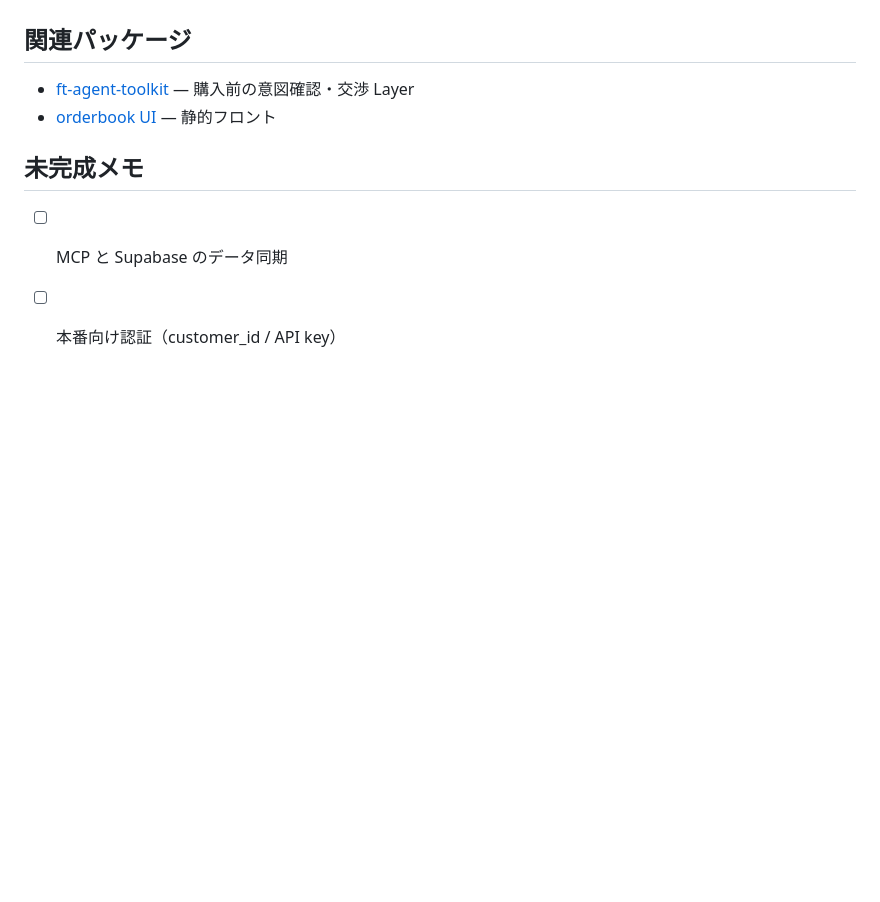
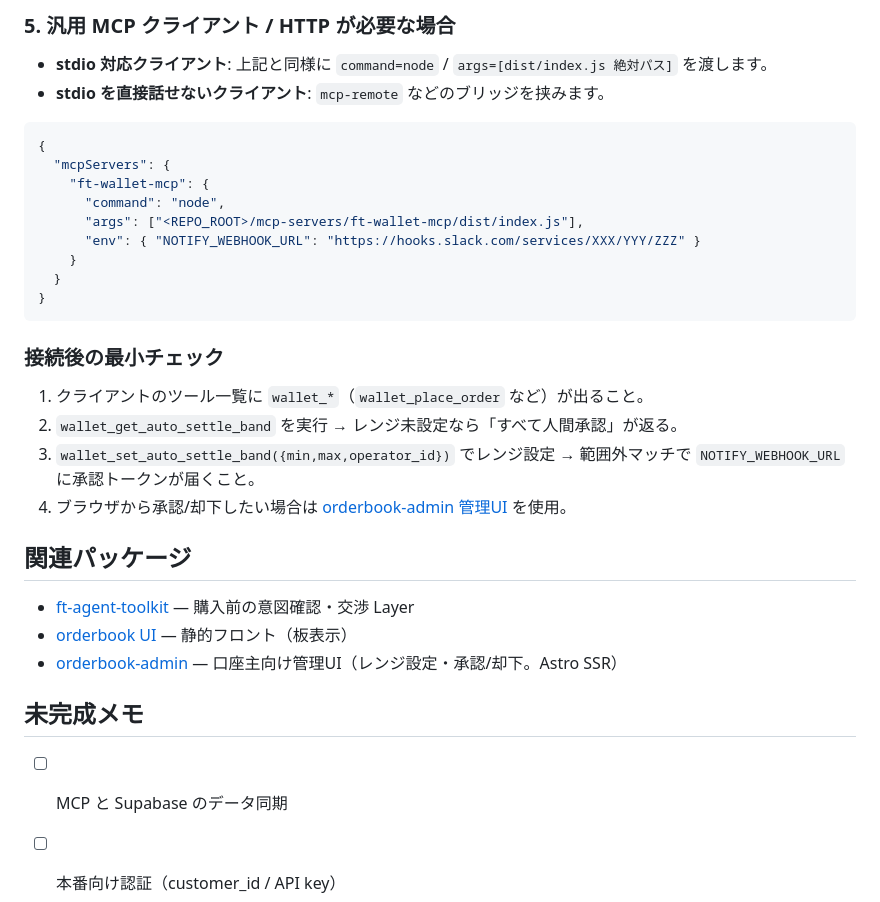
Before and after one commit to furitsukatsuma/ft-orderbook, a Markdown page: mcp-servers/ft-wallet-mcp/README.md, the part around one of its changes. Drawn GitHub-style; blank space fills up the shorter version.

````diff
--- a/mcp-servers/ft-wallet-mcp/README.md
+++ b/mcp-servers/ft-wallet-mcp/README.md
@@ -112,8 +203,33 @@ npm start          # MCP stdio
+### 5. 汎用 MCP クライアント / HTTP が必要な場合
+
+- **stdio 対応クライアント**: 上記と同様に `command=node` / `args=[dist/index.js 絶対パス]` を渡します。
+- **stdio を直接話せないクライアント**: `mcp-remote` などのブリッジを挟みます。
+
+```jsonc
+{
+  "mcpServers": {
+    "ft-wallet-mcp": {
+      "command": "node",
+      "args": ["<REPO_ROOT>/mcp-servers/ft-wallet-mcp/dist/index.js"],
+      "env": { "NOTIFY_WEBHOOK_URL": "https://hooks.slack.com/services/XXX/YYY/ZZZ" }
+    }
+  }
+}
+```
+
+### 接続後の最小チェック
+
+1. クライアントのツール一覧に `wallet_*`（`wallet_place_order` など）が出ること。
+2. `wallet_get_auto_settle_band` を実行 → レンジ未設定なら「すべて人間承認」が返る。
+3. `wallet_set_auto_settle_band({min,max,operator_id})` でレンジ設定 → 範囲外マッチで
+   `NOTIFY_WEBHOOK_URL` に承認トークンが届くこと。
+4. ブラウザから承認/却下したい場合は [orderbook-admin 管理UI](../../products/orderbook-admin/README.md) を使用。
 
 ## 関連パッケージ
 
 - [ft-agent-toolkit](../ft-agent-toolkit/SKILL.md) — 購入前の意図確認・交渉 Layer
-- [orderbook UI](../../products/orderbook-ui/README.md) — 静的フロント
+- [orderbook UI](../../products/orderbook-ui/README.md) — 静的フロント（板表示）
+- [orderbook-admin](../../products/orderbook-admin/README.md) — 口座主向け管理UI（レンジ設定・承認/却下。Astro SSR）
 
 ## 未完成メモ
 
````
Also changed, not shown: other parts of mcp-servers/ft-wallet-mcp/README.md (+93 -2 lines).
